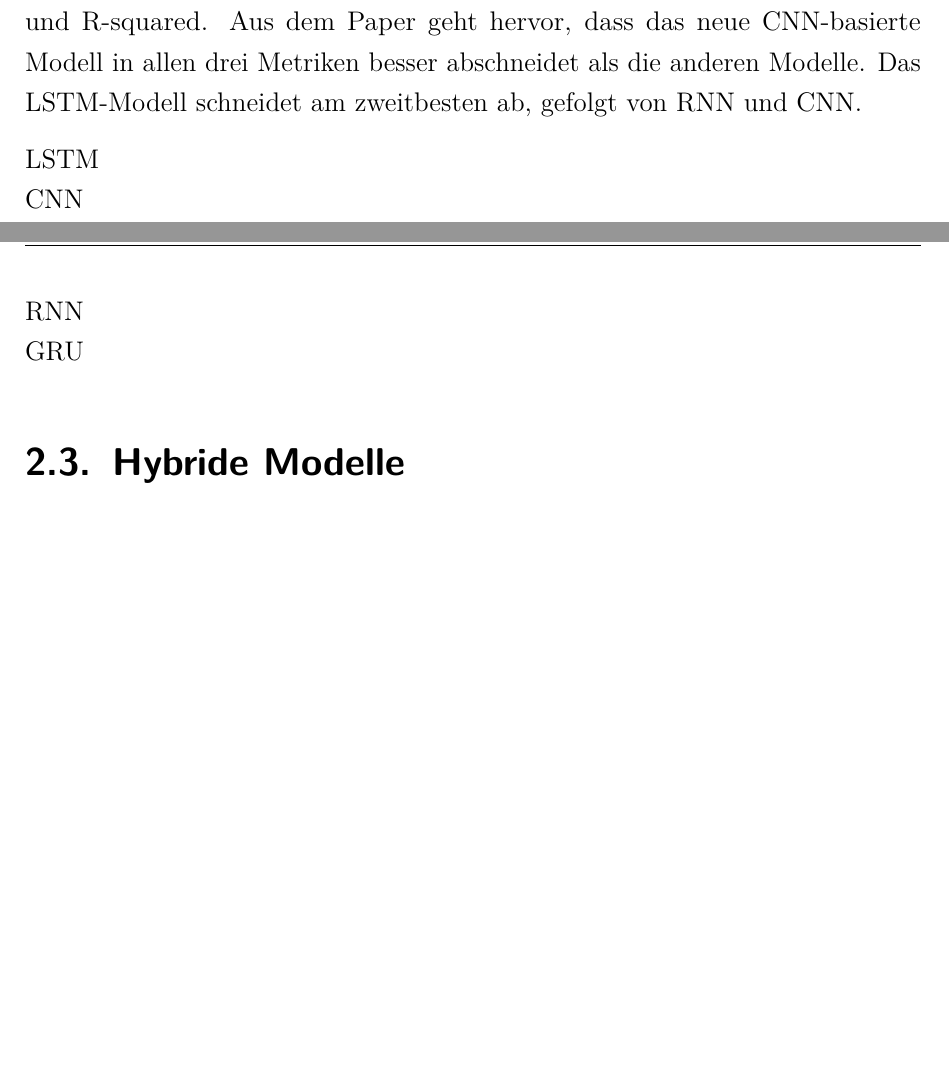
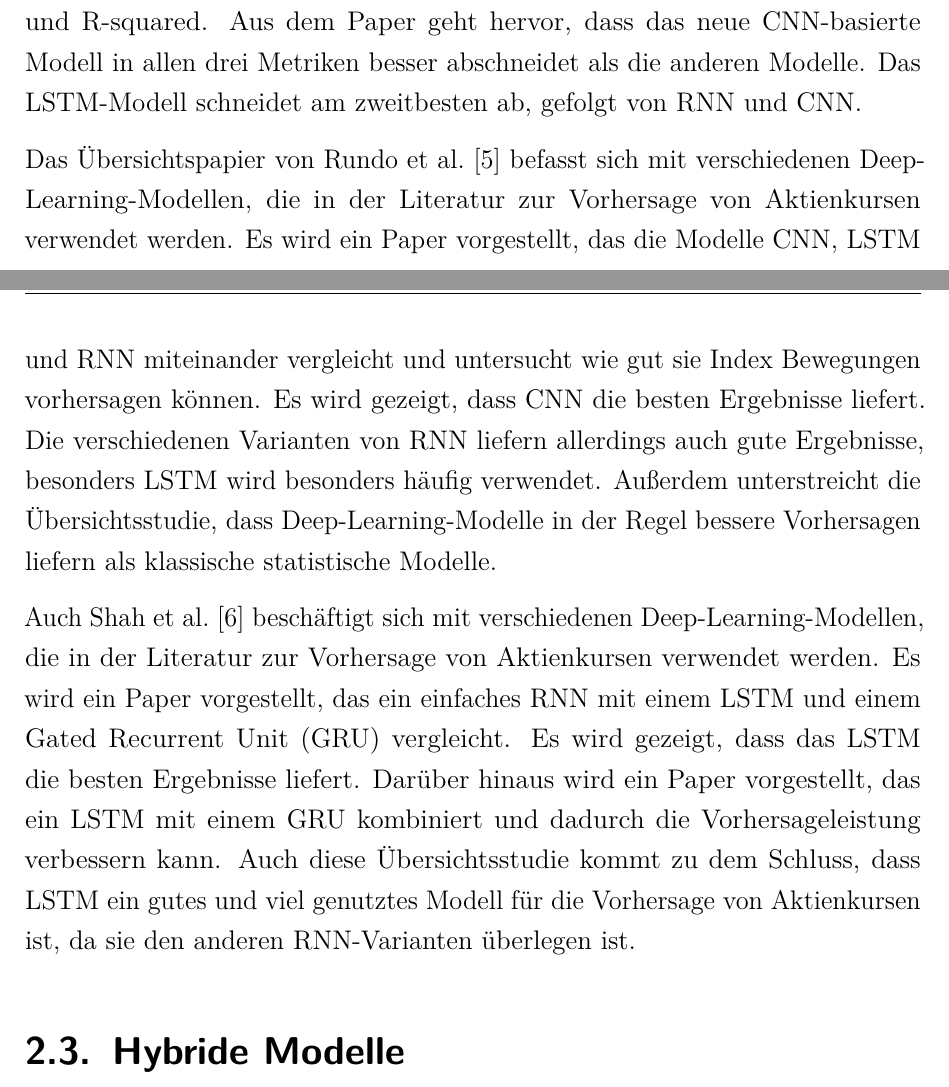
Before and after one commit to MaxKatze/Stock_Predictor, a LaTeX thesis (Studienarbeit/Studienarbeit.tex, which reads Studienarbeit/Inhalt/04_Inhalt/2Stand_der_Forschung.tex): two parts of pages 20 and 21 of 66, joined at a grey line, cut so that both start at the same text, the shorter picture padded with empty space. Compiled offline with pdfLaTeX.

Commit message:
Deep Learning

```diff
--- a/Studienarbeit/Inhalt/04_Inhalt/2Stand_der_Forschung.tex
+++ b/Studienarbeit/Inhalt/04_Inhalt/2Stand_der_Forschung.tex
@@ -38,11 +38,9 @@ Die Machine-Learning-Ansätze lassen sich in zwei Hauptkategorien unterteilen: f
 % LSTM, GRU, CNN, Transformer
 Das Paper von \textcite{lu2021cnn} gibt stellt ein neues \ac{CNN}-basiertes Modell vor, das eine Kombination verschiedener Deep-Learning-Architekturen verwendet. Dafür wird das neue Modell auch mit den Architekturen \ac{LSTM}, \ac{RNN} und \ac{CNN} verglichen. Verglichen werden die Modelle mit den Metriken \ac{MAE}, \ac{RMSE} und R-squared. Aus dem Paper geht hervor, dass das neue \ac{CNN}-basierte Modell in allen drei Metriken besser abschneidet als die anderen Modelle. Das \ac{LSTM}-Modell schneidet am zweitbesten ab, gefolgt von \ac{RNN} und \ac{CNN}.
 
-LSTM\\
-CNN\\
-RNN\\
-GRU
+Das Übersichtspapier von \textcite{rundo2019machine} befasst sich mit verschiedenen Deep-Learning-Modellen, die in der Literatur zur Vorhersage von Aktienkursen verwendet werden. Es wird ein Paper vorgestellt, das die Modelle \ac{CNN}, \ac{LSTM} und \ac{RNN} miteinander vergleicht und untersucht wie gut sie Index Bewegungen vorhersagen können. Es wird gezeigt, dass \ac{CNN} die besten Ergebnisse liefert. Die verschiedenen Varianten von \ac{RNN} liefern allerdings auch gute Ergebnisse, besonders \ac{LSTM} wird besonders häufig verwendet. Außerdem unterstreicht die Übersichtsstudie, dass Deep-Learning-Modelle in der Regel bessere Vorhersagen liefern als klassische statistische Modelle.
 
+Auch \textcite{shah2019stock} beschäftigt sich mit verschiedenen Deep-Learning-Modellen, die in der Literatur zur Vorhersage von Aktienkursen verwendet werden. Es wird ein Paper vorgestellt, das ein einfaches \ac{RNN} mit einem \ac{LSTM} und einem \ac{GRU} vergleicht. Es wird gezeigt, dass das \ac{LSTM} die besten Ergebnisse liefert. Darüber hinaus wird ein Paper vorgestellt, das ein \ac{LSTM} mit einem \ac{GRU} kombiniert und dadurch die Vorhersageleistung verbessern kann. Auch diese Übersichtsstudie kommt zu dem Schluss, dass \ac{LSTM} ein gutes und viel genutztes Modell für die Vorhersage von Aktienkursen ist, da sie den anderen \ac{RNN}-Varianten überlegen ist.
 \section{Hybride Modelle}\label{hybride_modelle}
 % Historische Kursdaten, Volumen, technische Indikatoren, Fundamentaldaten
 % Optional: News, Sentiment, makroökonomische Daten
```
Also changed, not shown: Studienarbeit/Inhalt/03_Verzeichnisse/abkuerzungen.tex (+1 -0 lines).
